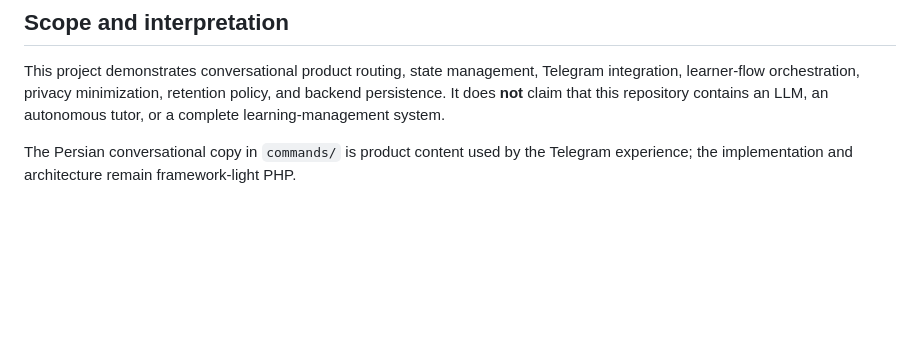
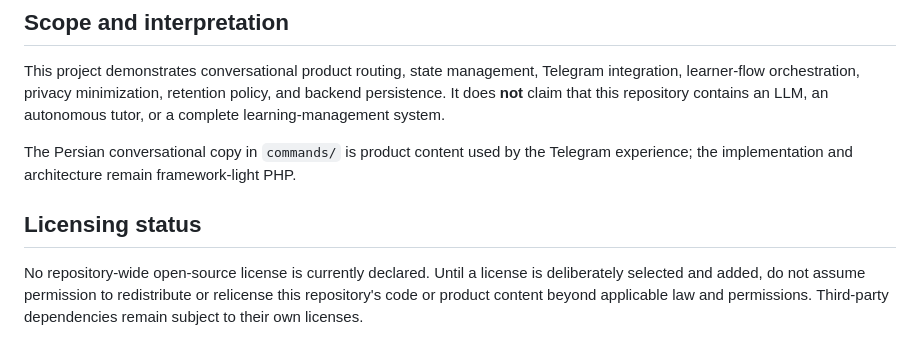
Before and after one commit to AlirezaBelal/conversational-learning-system, a Markdown page: README.md, the part around the change. Drawn GitHub-style; blank space fills up the shorter version.

Commit message:
docs: clarify repository licensing status

```diff
--- a/README.md
+++ b/README.md
@@ -181,3 +181,7 @@ See `SECURITY.md` for the repository's credential-handling, webhook, and privacy
 This project demonstrates conversational product routing, state management, Telegram integration, learner-flow orchestration, privacy minimization, retention policy, and backend persistence. It does **not** claim that this repository contains an LLM, an autonomous tutor, or a complete learning-management system.
 
 The Persian conversational copy in `commands/` is product content used by the Telegram experience; the implementation and architecture remain framework-light PHP.
+
+## Licensing status
+
+No repository-wide open-source license is currently declared. Until a license is deliberately selected and added, do not assume permission to redistribute or relicense this repository's code or product content beyond applicable law and permissions. Third-party dependencies remain subject to their own licenses.
```
